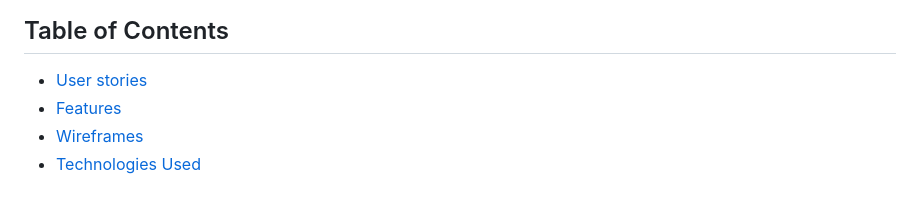
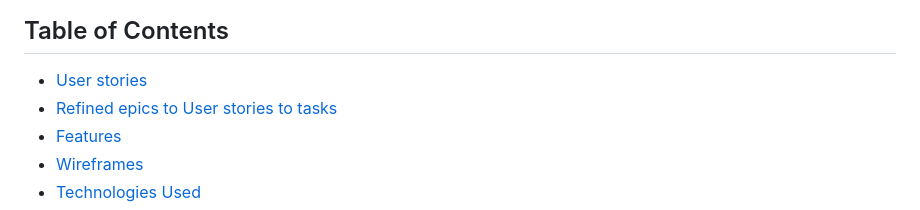
Before and after one commit to peleisaac/ai-resume-frontend-v2, a Markdown page: README.md, the part around the change printed below. Drawn GitHub-style.

Commit message:
Updated README.md to include screenshot of refined epics

```diff
--- a/README.md
+++ b/README.md
@@ -31,6 +31,7 @@ In terms of security, we prioritize security to protect users’ sensitive infor
 
 ## Table of Contents
 - [User stories](#user-stories)
+- [Refined epics to User stories to tasks](#refined-epics)
 - [Features](#features)
 - [Wireframes](#wireframes)
 - [Technologies Used](#technologies-used)
```
Also changed, not shown: other parts of README.md (+6 -0 lines).
